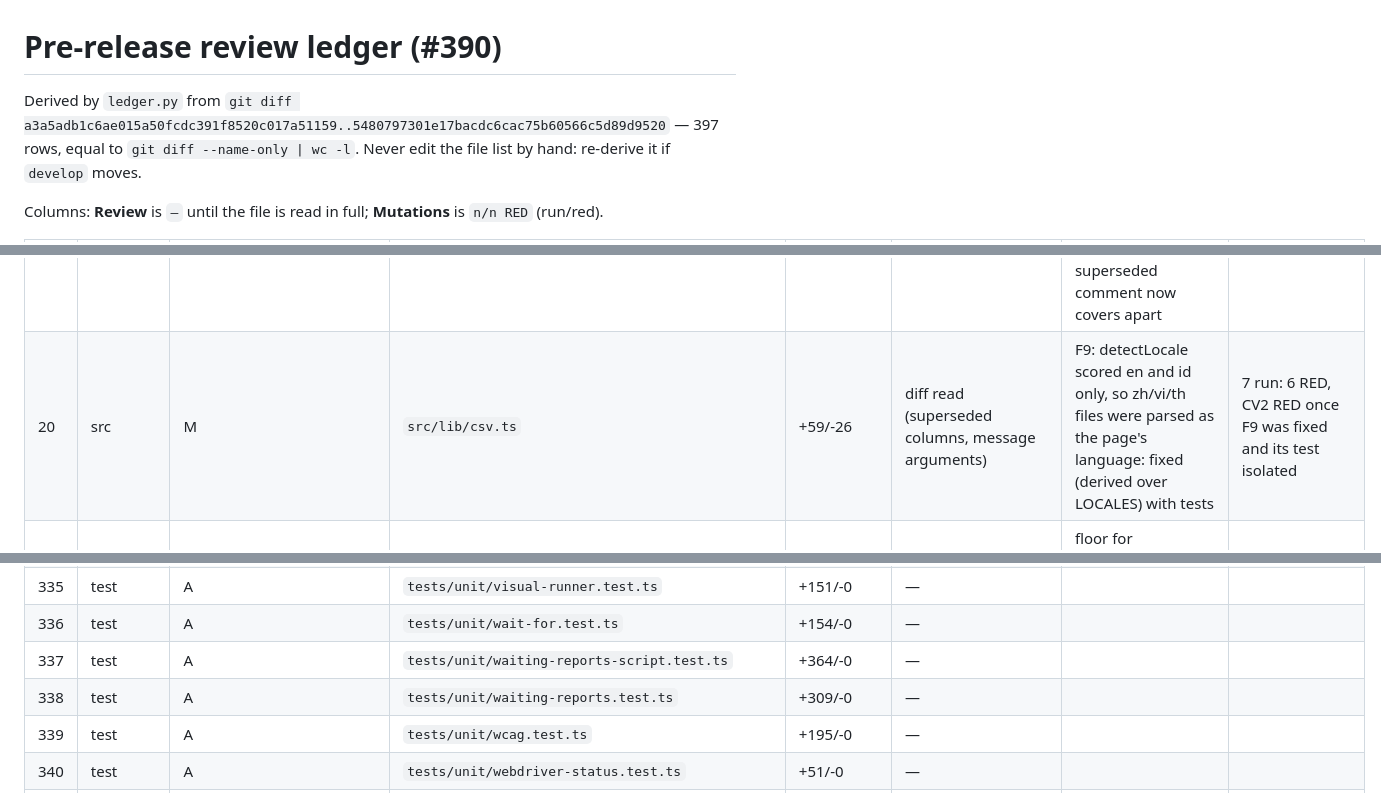
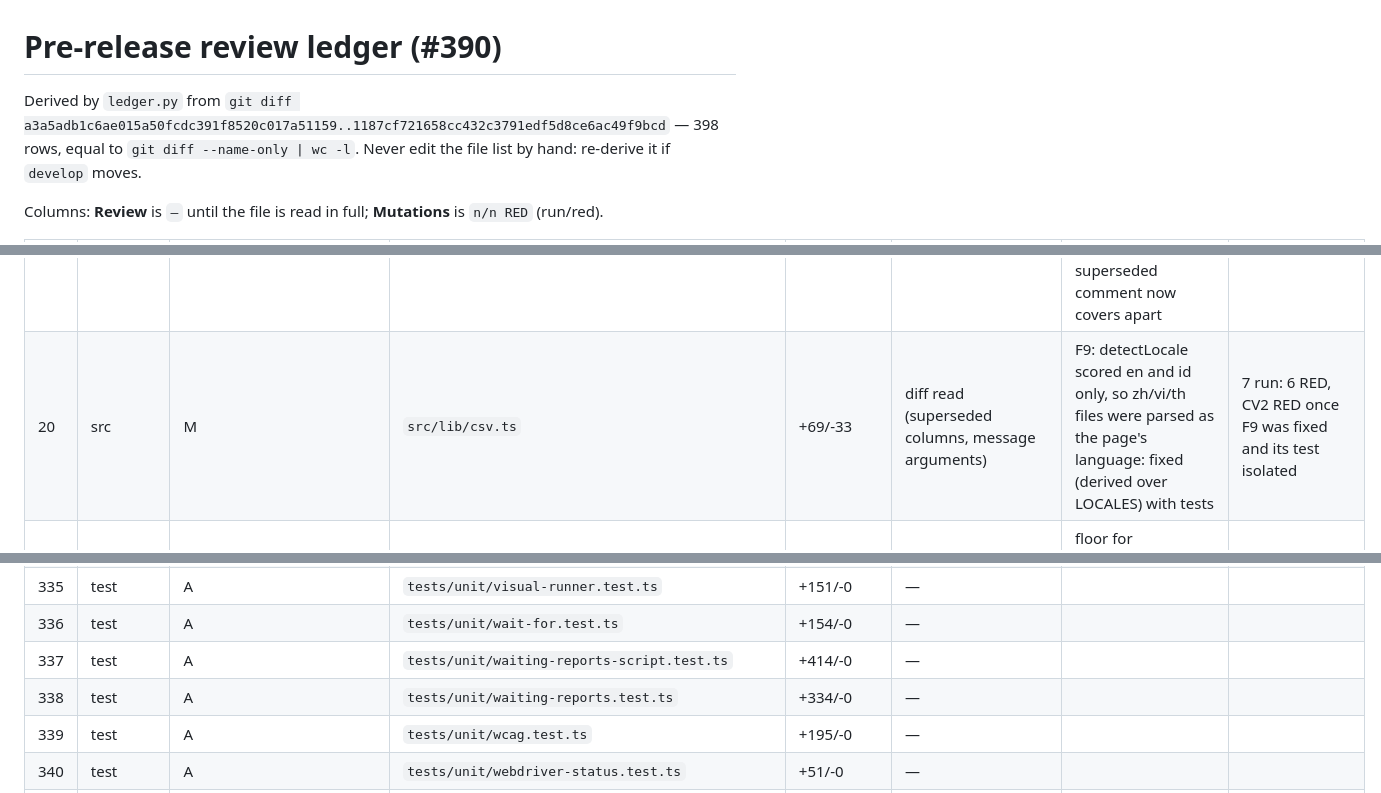
Before and after one commit to Shyden-Ltd/shyden.co.uk, a Markdown page: docs/reviews/2026-09-30-release-review.md, 3 parts joined by grey strips. Rendered like a GitHub page.

```diff
--- a/docs/reviews/2026-09-30-release-review.md
+++ b/docs/reviews/2026-09-30-release-review.md
@@ -1,6 +1,6 @@
 # Pre-release review ledger (#390)
 
-Derived by `ledger.py` from `git diff a3a5adb1c6ae015a50fcdc391f8520c017a51159..5480797301e17bacdc6cac75b60566c5d89d9520` — 397 rows, equal to
+Derived by `ledger.py` from `git diff a3a5adb1c6ae015a50fcdc391f8520c017a51159..1187cf721658cc432c3791edf5d8ce6ac49f9bcd` — 398 rows, equal to
 `git diff --name-only | wc -l`. Never edit the file list by hand: re-derive it if `develop` moves.
 
 Columns: **Review** is `—` until the file is read in full; **Mutations** is `n/n RED` (run/red).
@@ -26,7 +26,7 @@ Columns: **Review** is `—` until the file is read in full; **Mutations** is `n
 | 17 | src | M | `src/layouts/BaseLayout.astro` | +35/-13 | — |  |  |
 | 18 | src | A | `src/lib/catalogue-leaves.ts` | +39/-0 | read in full | none | 4 run: 4 RED |
 | 19 | src | M | `src/lib/csv-locale.ts` | +125/-11 | diff read (all five tables, superseded words, sex and yes/no tokens, file names) | F10: sex tokens held to the roster only by literal pins: relationship test added. F12: zh `# 类：` read "Category:": now 班级; th file and class field disagreed (ชั้นเรียน/คลาส): aligned, test added. Operator decision 2026-09-30: yes/no tokens 否/có/ไม่ใช่. Stale "no type checker" docblocks corrected (F15). vi superseded comment now covers apart | L1-L10: 10/10 RED (L4 L6 L7 L8 L9 predicted GREEN, each caught by a pin not read first). CLa-CLh: 8/8 RED |
-| 20 | src | M | `src/lib/csv.ts` | +59/-26 | diff read (superseded columns, message arguments) | F9: detectLocale scored en and id only, so zh/vi/th files were parsed as the page's language: fixed (derived over LOCALES) with tests | 7 run: 6 RED, CV2 RED once F9 was fixed and its test isolated |
+| 20 | src | M | `src/lib/csv.ts` | +69/-33 | diff read (superseded columns, message arguments) | F9: detectLocale scored en and id only, so zh/vi/th files were parsed as the page's language: fixed (derived over LOCALES) with tests | 7 run: 6 RED, CV2 RED once F9 was fixed and its test isolated |
 | 21 | src | M | `src/lib/fit.ts` | +57/-0 | diff read (fontThatFits, 57 lines) | floor for unmeasured room pinned exactly (the old test asserted only finite and positive) | 8 run: 5 RED, FT1 FT2 FT8 equivalent |
 | 22 | src | M | `src/lib/gloryPoints.ts` | +10/-7 | diff read (rename + locale metadata) | none | 2 run: 2 RED |
 | 23 | src | M | `src/lib/grouping.ts` | +17/-2 | diff read (anonymousStudent exported) | none | 1 run: 1 RED |
@@ -343,8 +343,8 @@ Columns: **Review** is `—` until the file is read in full; **Mutations** is `n
 | 334 | test | M | `tests/unit/viewport-tagging.test.ts` | +321/-287 | — |  |  |
 | 335 | test | A | `tests/unit/visual-runner.test.ts` | +151/-0 | — |  |  |
 | 336 | test | A | `tests/unit/wait-for.test.ts` | +154/-0 | — |  |  |
-| 337 | test | A | `tests/unit/waiting-reports-script.test.ts` | +364/-0 | — |  |  |
-| 338 | test | A | `tests/unit/waiting-reports.test.ts` | +309/-0 | — |  |  |
+| 337 | test | A | `tests/unit/waiting-reports-script.test.ts` | +414/-0 | — |  |  |
+| 338 | test | A | `tests/unit/waiting-reports.test.ts` | +334/-0 | — |  |  |
 | 339 | test | A | `tests/unit/wcag.test.ts` | +195/-0 | — |  |  |
 | 340 | test | A | `tests/unit/webdriver-status.test.ts` | +51/-0 | — |  |  |
 | 341 | test | A | `tests/unit/workflow-jobs.test.ts` | +568/-0 | — |  |  |
```
Also changed, not shown: other parts of docs/reviews/2026-09-30-release-review.md (+267 -266 lines).
